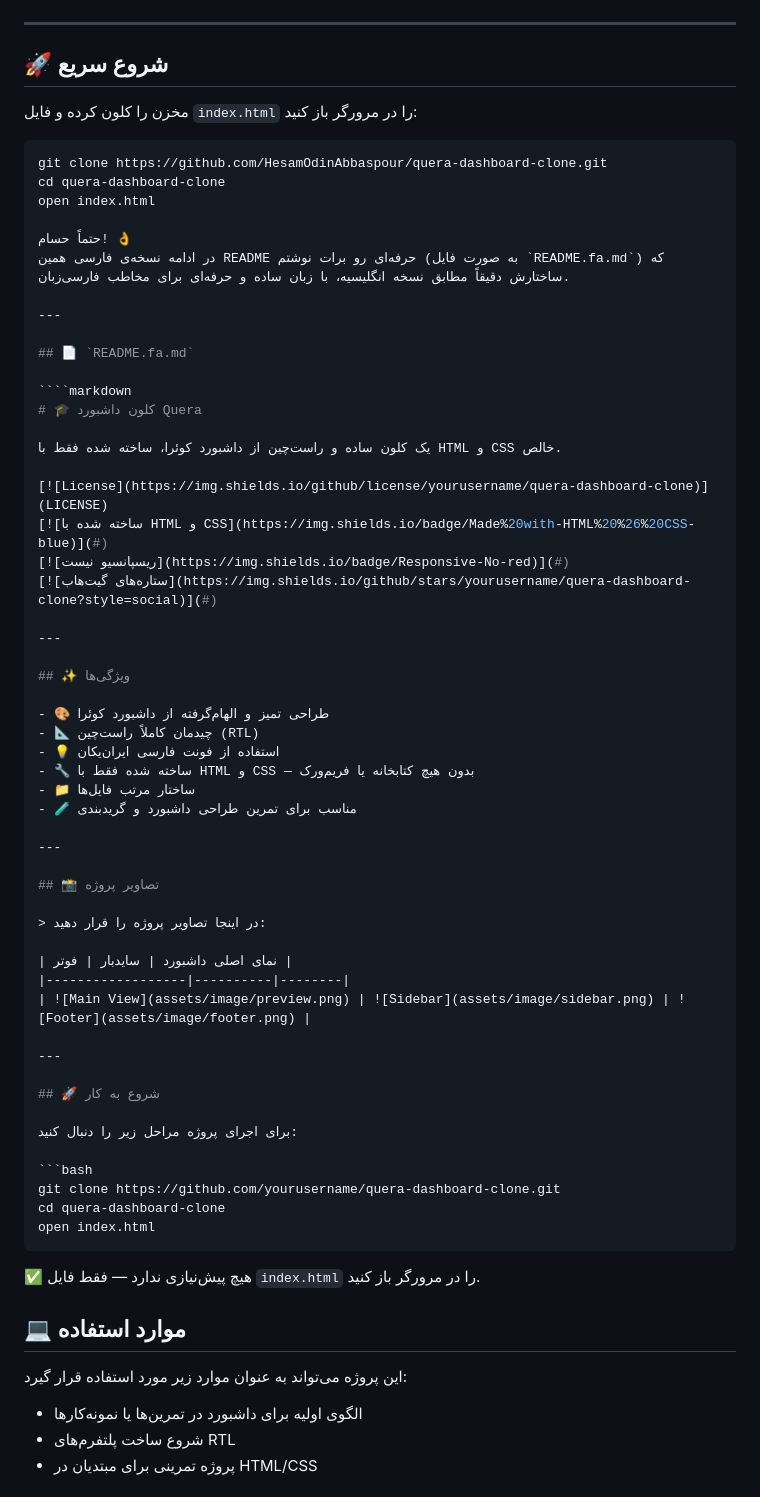
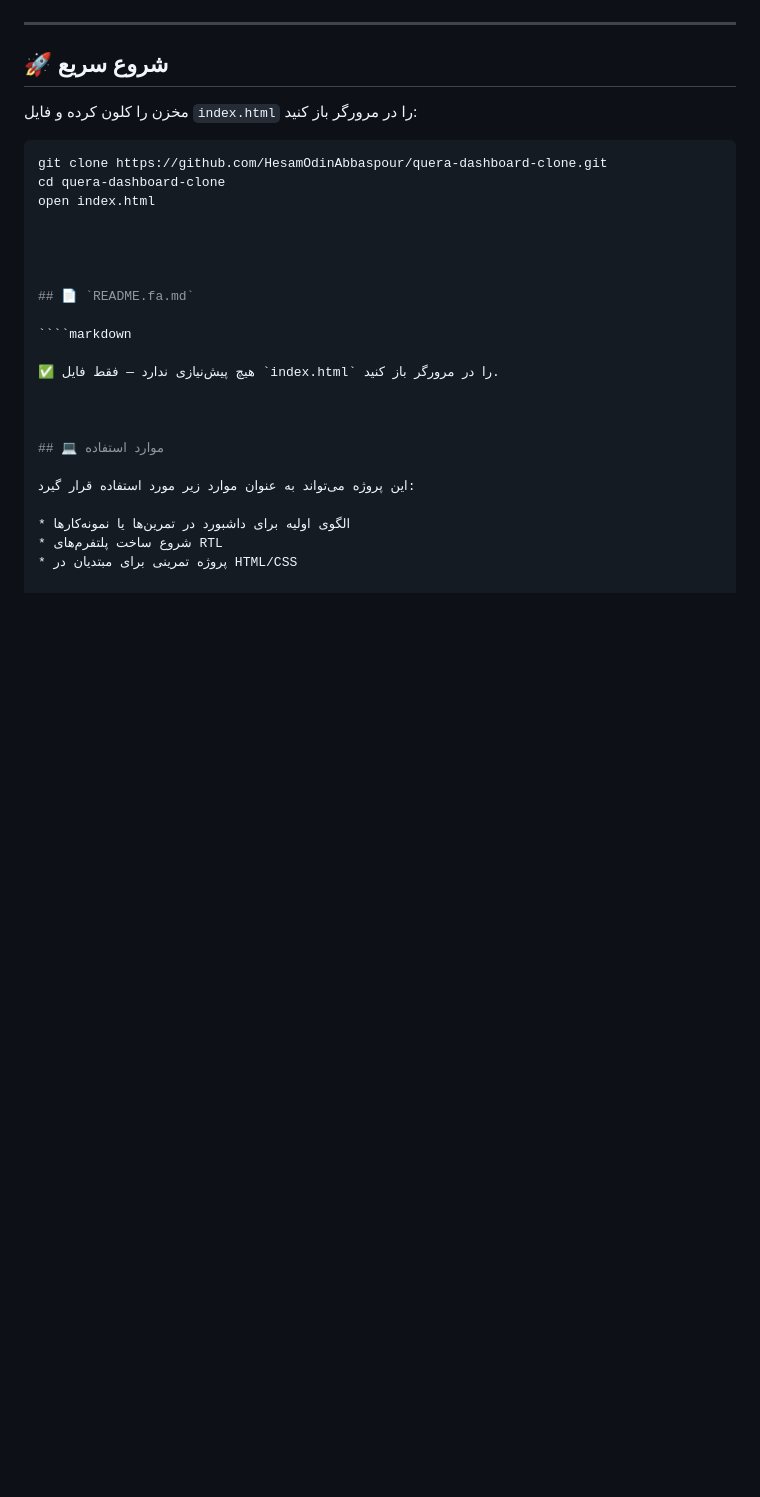
Before and after one commit to HesamOdinAbbaspour/quera-dashboard, a Markdown page: README.fa.md, the part around the change. GitHub-like rendering; blank space fills up the shorter version.

`````diff
--- a/README.fa.md
+++ b/README.fa.md
@@ -37,55 +37,12 @@ git clone https://github.com/HesamOdinAbbaspour/quera-dashboard-clone.git
 cd quera-dashboard-clone
 open index.html
 
-حتماً حسام! 👌
-در ادامه نسخه‌ی فارسی همین README حرفه‌ای رو برات نوشتم (به صورت فایل `README.fa.md`) که ساختارش دقیقاً مطابق نسخه انگلیسیه، با زبان ساده و حرفه‌ای برای مخاطب فارسی‌زبان.
 
----
+
 
 ## 📄 `README.fa.md`
 
 ````markdown
-# 🎓 کلون داشبورد Quera
-
-یک کلون ساده و راست‌چین از داشبورد کوئرا، ساخته شده فقط با HTML و CSS خالص.
-
-[![License](https://img.shields.io/github/license/yourusername/quera-dashboard-clone)](LICENSE)
-[![ساخته شده با HTML و CSS](https://img.shields.io/badge/Made%20with-HTML%20%26%20CSS-blue)](#)
-[![ریسپانسیو نیست](https://img.shields.io/badge/Responsive-No-red)](#)
-[![ستاره‌های گیت‌هاب](https://img.shields.io/github/stars/yourusername/quera-dashboard-clone?style=social)](#)
-
----
-
-## ✨ ویژگی‌ها
-
-- 🎨 طراحی تمیز و الهام‌گرفته از داشبورد کوئرا
-- 📐 چیدمان کاملاً راست‌چین (RTL)
-- 💡 استفاده از فونت فارسی ایران‌یکان
-- 🔧 ساخته شده فقط با HTML و CSS — بدون هیچ کتابخانه یا فریم‌ورک
-- 📁 ساختار مرتب فایل‌ها
-- 🧪 مناسب برای تمرین طراحی داشبورد و گرید‌بندی
-
----
-
-## 📸 تصاویر پروژه
-
-> در اینجا تصاویر پروژه را قرار دهید:
-
-| نمای اصلی داشبورد | سایدبار | فوتر |
-|------------------|----------|--------|
-| ![Main View](assets/image/preview.png) | ![Sidebar](assets/image/sidebar.png) | ![Footer](assets/image/footer.png) |
-
----
-
-## 🚀 شروع به کار
-
-برای اجرای پروژه مراحل زیر را دنبال کنید:
-
-```bash
-git clone https://github.com/yourusername/quera-dashboard-clone.git
-cd quera-dashboard-clone
-open index.html
-````
 
 ✅ هیچ پیش‌نیازی ندارد — فقط فایل `index.html` را در مرورگر باز کنید.
 
`````
